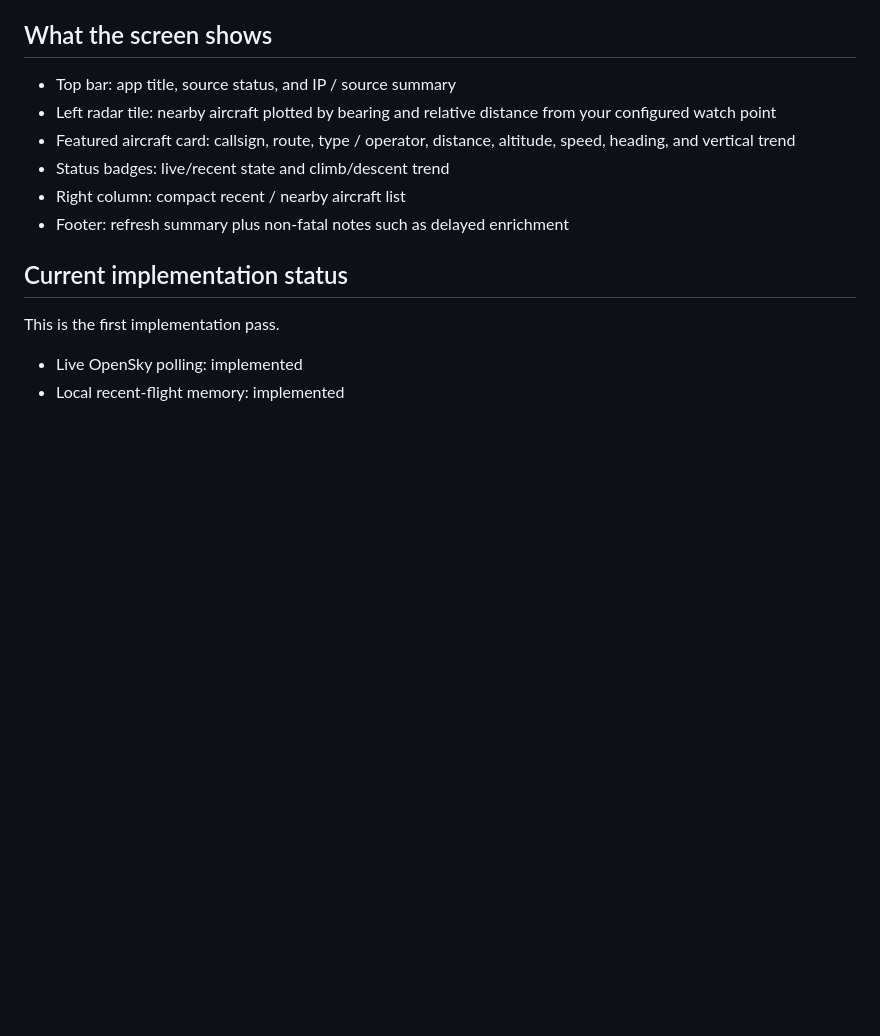
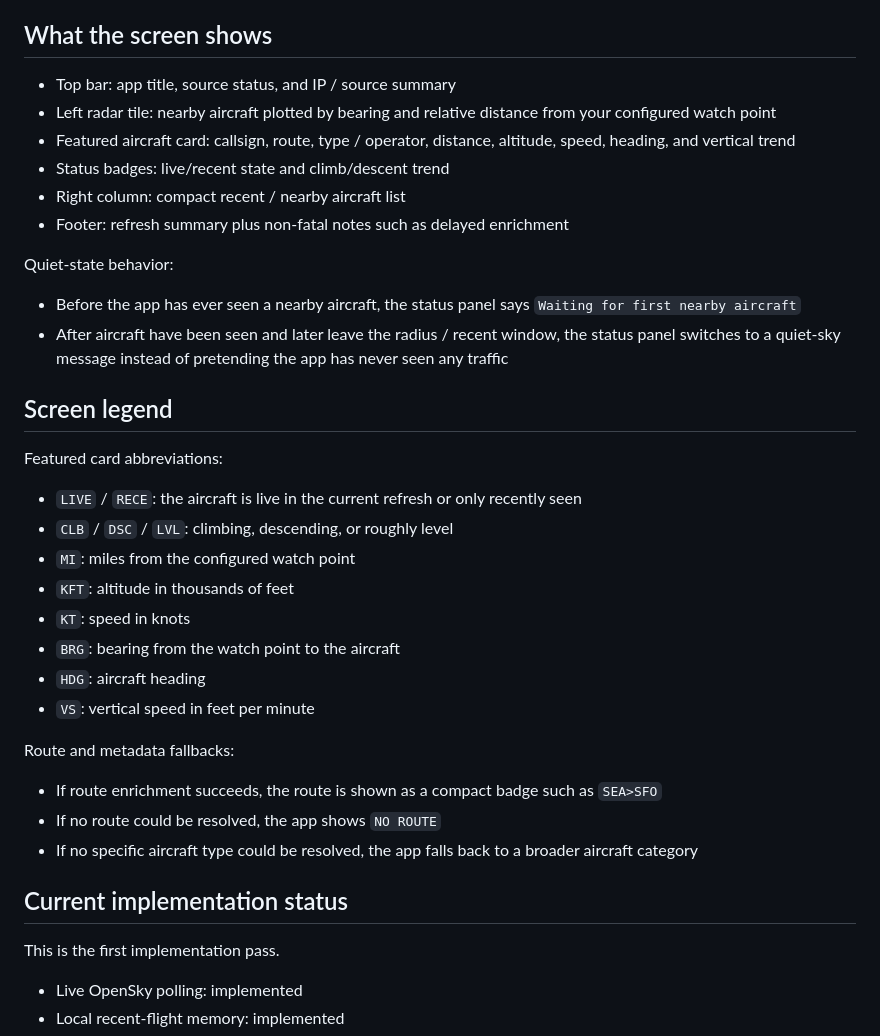
Before and after one commit to tshipway1/PlanePortal-Pi, a Markdown page: README.md, the part around one of its changes. Rendered like a GitHub page; blank space fills up the shorter version.

```diff
--- a/README.md
+++ b/README.md
@@ -18,6 +18,30 @@ CircuitPython application for an Adafruit PyPortal that watches a fixed circular
 - Status badges: live/recent state and climb/descent trend
 - Right column: compact recent / nearby aircraft list
 - Footer: refresh summary plus non-fatal notes such as delayed enrichment
+
+Quiet-state behavior:
+
+- Before the app has ever seen a nearby aircraft, the status panel says `Waiting for first nearby aircraft`
+- After aircraft have been seen and later leave the radius / recent window, the status panel switches to a quiet-sky message instead of pretending the app has never seen any traffic
+
+## Screen legend
+
+Featured card abbreviations:
+
+- `LIVE` / `RECE`: the aircraft is live in the current refresh or only recently seen
+- `CLB` / `DSC` / `LVL`: climbing, descending, or roughly level
+- `MI`: miles from the configured watch point
+- `KFT`: altitude in thousands of feet
+- `KT`: speed in knots
+- `BRG`: bearing from the watch point to the aircraft
+- `HDG`: aircraft heading
+- `VS`: vertical speed in feet per minute
+
+Route and metadata fallbacks:
+
+- If route enrichment succeeds, the route is shown as a compact badge such as `SEA>SFO`
+- If no route could be resolved, the app shows `NO ROUTE`
+- If no specific aircraft type could be resolved, the app falls back to a broader aircraft category
 
 ## Current implementation status
 
```
Also changed, not shown: other parts of README.md (+18 -9 lines).
